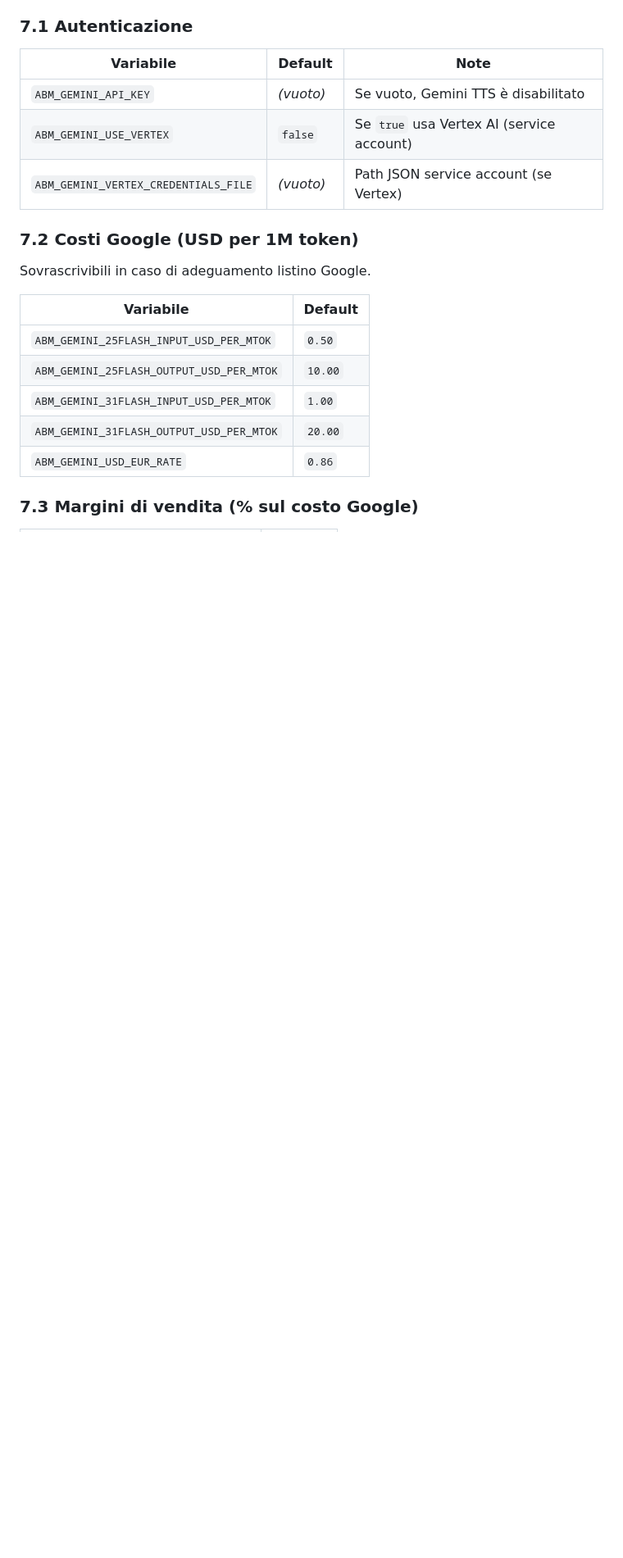
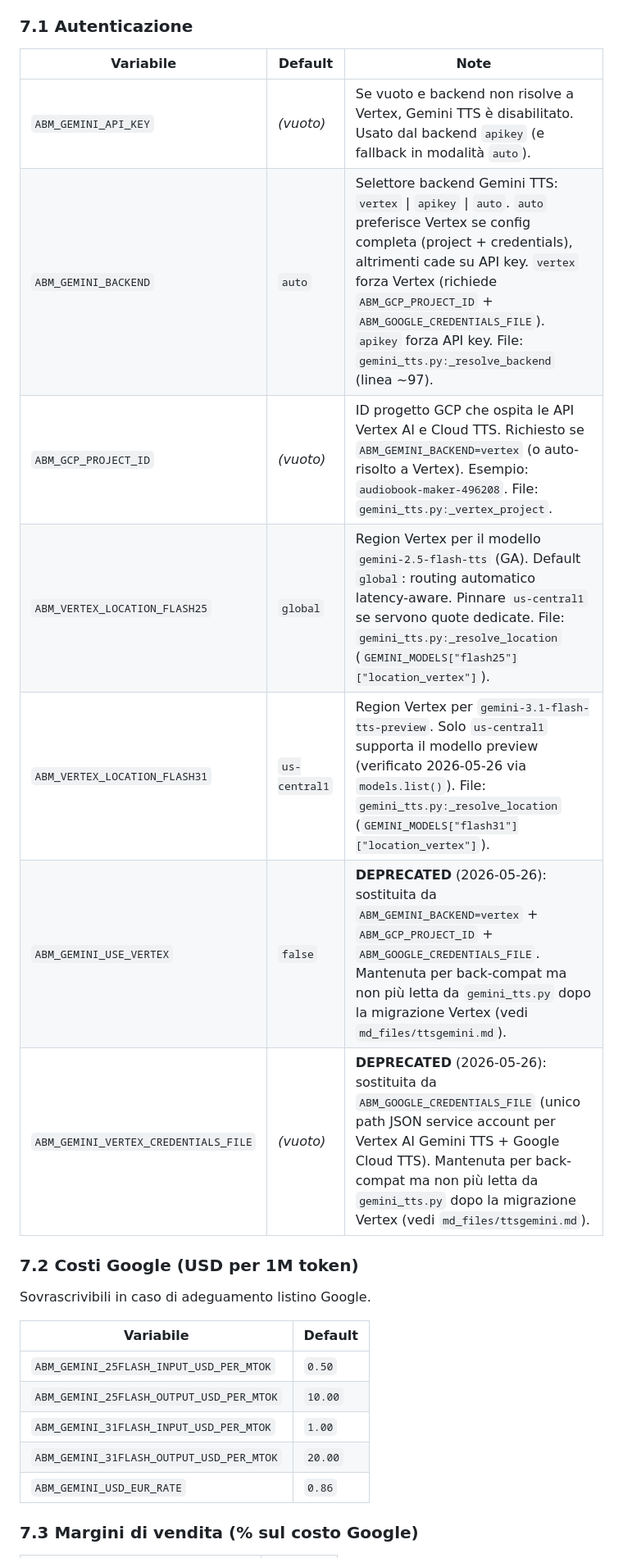
Before and after one commit to gfrangiamone/audiobook-maker, a Markdown page: md_files/PARAMETRI_CONFIGURAZIONE.md, the part around one of its changes. Shown at 82% size. GitHub-like rendering; blank space fills up the shorter version.

Commit message:
docs(parametri): aggiungi env Vertex backend per Gemini TTS

```diff
--- a/md_files/PARAMETRI_CONFIGURAZIONE.md
+++ b/md_files/PARAMETRI_CONFIGURAZIONE.md
@@ -373,9 +373,13 @@ Modulo `gemini_tts.py` indipendente da Chirp3-HD. Usa SDK `google-genai`, accoun
 
 | Variabile | Default | Note |
 |-----------|---------|------|
-| `ABM_GEMINI_API_KEY` | *(vuoto)* | Se vuoto, Gemini TTS è disabilitato |
-| `ABM_GEMINI_USE_VERTEX` | `false` | Se `true` usa Vertex AI (service account) |
-| `ABM_GEMINI_VERTEX_CREDENTIALS_FILE` | *(vuoto)* | Path JSON service account (se Vertex) |
+| `ABM_GEMINI_API_KEY` | *(vuoto)* | Se vuoto e backend non risolve a Vertex, Gemini TTS è disabilitato. Usato dal backend `apikey` (e fallback in modalità `auto`). |
+| `ABM_GEMINI_BACKEND` | `auto` | Selettore backend Gemini TTS: `vertex` \| `apikey` \| `auto`. `auto` preferisce Vertex se config completa (project + credentials), altrimenti cade su API key. `vertex` forza Vertex (richiede `ABM_GCP_PROJECT_ID` + `ABM_GOOGLE_CREDENTIALS_FILE`). `apikey` forza API key. File: `gemini_tts.py:_resolve_backend` (linea ~97). |
+| `ABM_GCP_PROJECT_ID` | *(vuoto)* | ID progetto GCP che ospita le API Vertex AI e Cloud TTS. Richiesto se `ABM_GEMINI_BACKEND=vertex` (o auto-risolto a Vertex). Esempio: `audiobook-maker-496208`. File: `gemini_tts.py:_vertex_project`. |
+| `ABM_VERTEX_LOCATION_FLASH25` | `global` | Region Vertex per il modello `gemini-2.5-flash-tts` (GA). Default `global`: routing automatico latency-aware. Pinnare `us-central1` se servono quote dedicate. File: `gemini_tts.py:_resolve_location` (`GEMINI_MODELS["flash25"]["location_vertex"]`). |
+| `ABM_VERTEX_LOCATION_FLASH31` | `us-central1` | Region Vertex per `gemini-3.1-flash-tts-preview`. Solo `us-central1` supporta il modello preview (verificato 2026-05-26 via `models.list()`). File: `gemini_tts.py:_resolve_location` (`GEMINI_MODELS["flash31"]["location_vertex"]`). |
+| `ABM_GEMINI_USE_VERTEX` | `false` | **DEPRECATED** (2026-05-26): sostituita da `ABM_GEMINI_BACKEND=vertex` + `ABM_GCP_PROJECT_ID` + `ABM_GOOGLE_CREDENTIALS_FILE`. Mantenuta per back-compat ma non più letta da `gemini_tts.py` dopo la migrazione Vertex (vedi `md_files/ttsgemini.md`). |
+| `ABM_GEMINI_VERTEX_CREDENTIALS_FILE` | *(vuoto)* | **DEPRECATED** (2026-05-26): sostituita da `ABM_GOOGLE_CREDENTIALS_FILE` (unico path JSON service account per Vertex AI Gemini TTS + Google Cloud TTS). Mantenuta per back-compat ma non più letta da `gemini_tts.py` dopo la migrazione Vertex (vedi `md_files/ttsgemini.md`). |
 
 ### 7.2 Costi Google (USD per 1M token)
 
```
Also changed, not shown: other parts of md_files/PARAMETRI_CONFIGURAZIONE.md (+1 -1 lines).
